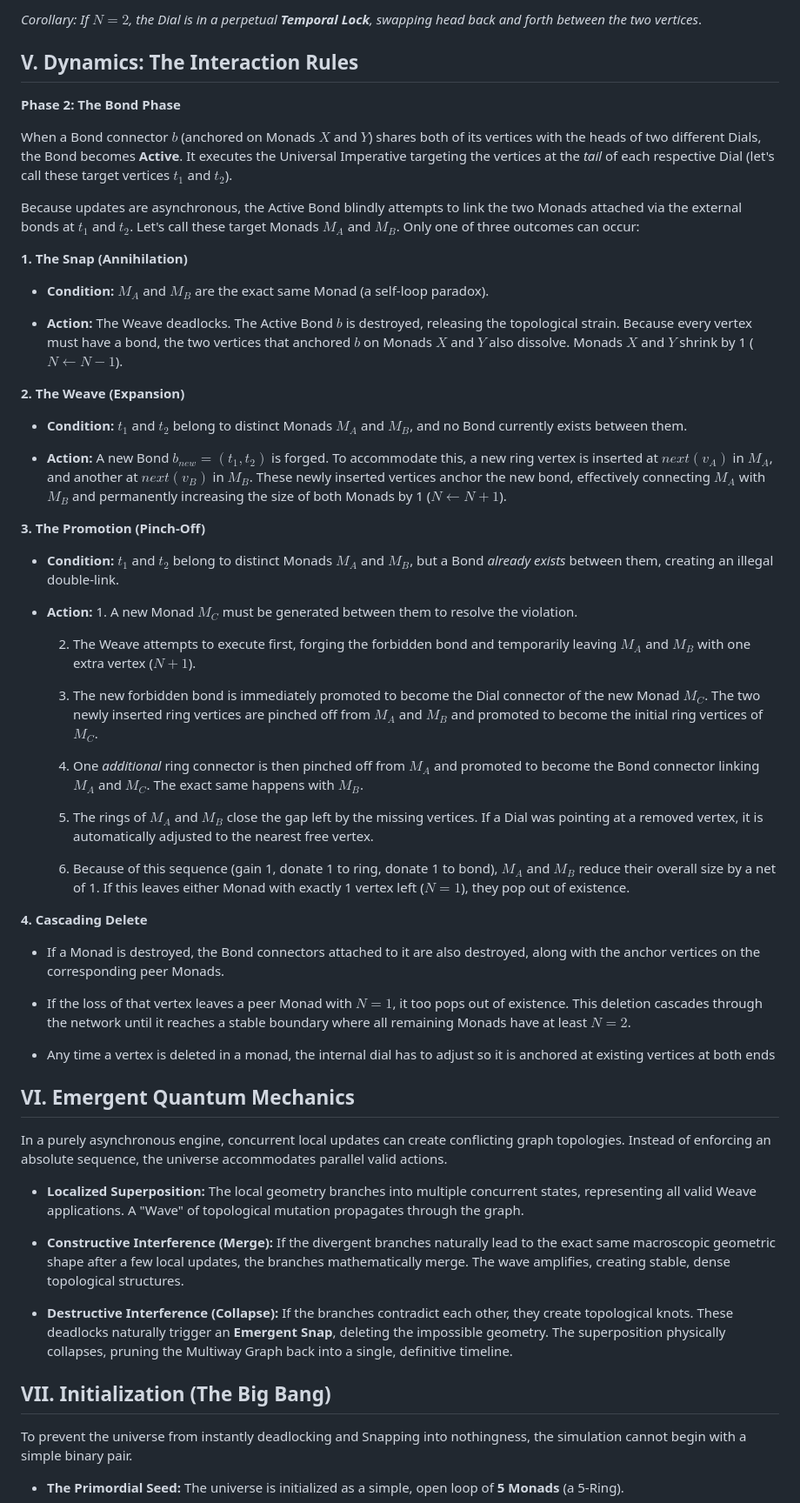
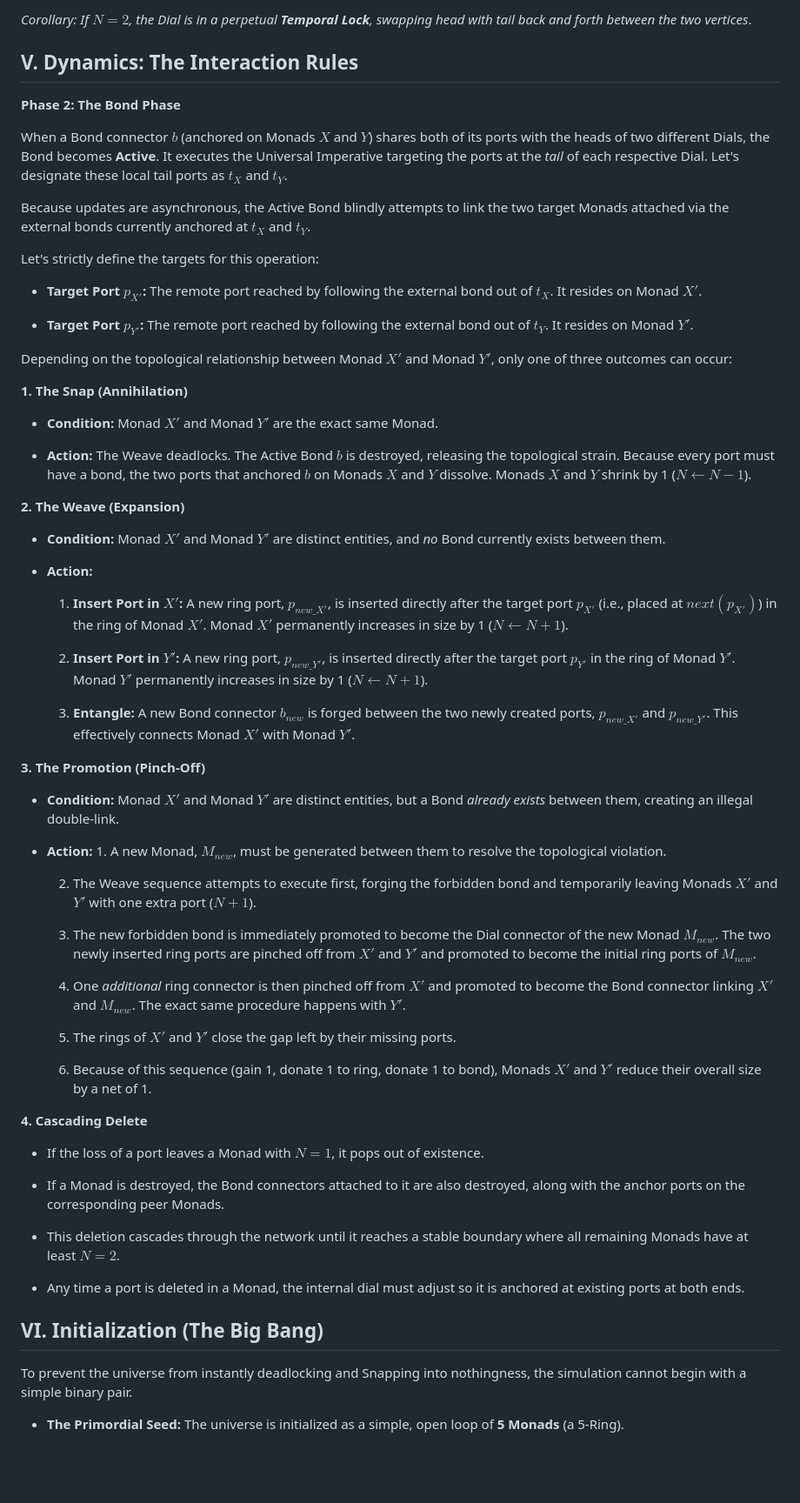
Before and after one commit to joakimsigvald/Chronofold, a Markdown page: Documentation/Chronofold/The Connector Universe.md, the part around one of its changes. Shown at 87% size. Rendered like a GitHub page; blank space fills up the shorter version.

```diff
--- a/Documentation/Chronofold/The Connector Universe.md
+++ b/Documentation/Chronofold/The Connector Universe.md
@@ -59,66 +73,72 @@ For a Monad's Dial $d = (v_{tail}, v_{head})$, the **Advance Protocol** operates
 
 
-_Corollary: If $N=2$, the Dial is in a perpetual **Temporal Lock**, swapping head back and forth between the two vertices_.
+_Corollary: If $N=2$, the Dial is in a perpetual **Temporal Lock**, swapping head with tail back and forth between the two vertices_.
 
 ## V. Dynamics: The Interaction Rules
 
 **Phase 2: The Bond Phase**
 
-When a Bond connector $b$ (anchored on Monads $X$ and $Y$) shares both of its vertices with the heads of two different Dials, the Bond becomes **Active**. It executes the Universal Imperative targeting the vertices at the _tail_ of each respective Dial (let's call these target vertices $t_1$ and $t_2$).
+When a Bond connector $b$ (anchored on Monads $X$ and $Y$) shares both of its ports with the heads of two different Dials, the Bond becomes **Active**. It executes the Universal Imperative targeting the ports at the _tail_ of each respective Dial. Let's designate these local tail ports as $t_X$ and $t_Y$.
 
-Because updates are asynchronous, the Active Bond blindly attempts to link the two Monads attached via the external bonds at $t_1$ and $t_2$. Let's call these target Monads $M_A$ and $M_B$. Only one of three outcomes can occur:
+Because updates are asynchronous, the Active Bond blindly attempts to link the two target Monads attached via the external bonds currently anchored at $t_X$ and $t_Y$.
+
+Let's strictly define the targets for this operation:
+
+- **Target Port $p_{X'}$:** The remote port reached by following the external bond out of $t_X$. It resides on Monad $X'$.
+
+- **Target Port $p_{Y'}$:** The remote port reached by following the external bond out of $t_Y$. It resides on Monad $Y'$.
+
+
+Depending on the topological relationship between Monad $X'$ and Monad $Y'$, only one of three outcomes can occur:
 
 **1. The Snap (Annihilation)**
 
-- **Condition:** $M_A$ and $M_B$ are the exact same Monad (a self-loop paradox).
+- **Condition:** Monad $X'$ and Monad $Y'$ are the exact same Monad.
 
-- **Action:** The Weave deadlocks. The Active Bond $b$ is destroyed, releasing the topological strain. Because every vertex must have a bond, the two vertices that anchored $b$ on Monads $X$ and $Y$ also dissolve. Monads $X$ and $Y$ shrink by 1 ($N \leftarrow N - 1$).
+- **Action:** The Weave deadlocks. The Active Bond $b$ is destroyed, releasing the topological strain. Because every port must have a bond, the two ports that anchored $b$ on Monads $X$ and $Y$ dissolve. Monads $X$ and $Y$ shrink by 1 ($N \leftarrow N - 1$).
 
 
 **2. The Weave (Expansion)**
 
-- **Condition:** $t_1$ and $t_2$ belong to distinct Monads $M_A$ and $M_B$, and no Bond currently exists between them.
+- **Condition:** Monad $X'$ and Monad $Y'$ are distinct entities, and _no_ Bond currently exists between them.
 
-- **Action:** A new Bond $b_{new} = (t_1, t_2)$ is forged. To accommodate this, a new ring vertex is inserted at $next(v_A)$ in $M_A$, and another at $next(v_B)$ in $M_B$. These newly inserted vertices anchor the new bond, effectively connecting $M_A$ with $M_B$ and permanently increasing the size of both Monads by 1 ($N \leftarrow N + 1$).
+- **Action:**
+
+    1. **Insert Port in $X'$:** A new ring port, $p_{new\_X'}$, is inserted directly after the target port $p_{X'}$ (i.e., placed at $next(p_{X'})$) in the ring of Monad $X'$. Monad $X'$ permanently increases in size by 1 ($N \leftarrow N + 1$).
+
+    2. **Insert Port in $Y'$:** A new ring port, $p_{new\_Y'}$, is inserted directly after the target port $p_{Y'}$ in the ring of Monad $Y'$. Monad $Y'$ permanently increases in size by 1 ($N \leftarrow N + 1$).
+
+    3. **Entangle:** A new Bond connector $b_{new}$ is forged between the two newly created ports, $p_{new\_X'}$ and $p_{new\_Y'}$. This effectively connects Monad $X'$ with Monad $Y'$.
 
 
 **3. The Promotion (Pinch-Off)**
 
-- **Condition:** $t_1$ and $t_2$ belong to distinct Monads $M_A$ and $M_B$, but a Bond _already exists_ between them, creating an illegal double-link.
+- **Condition:** Monad $X'$ and Monad $Y'$ are distinct entities, but a Bond _already exists_ between them, creating an illegal double-link.
 
-- **Action:** 1. A new Monad $M_C$ must be generated between them to resolve the violation.
+- **Action:** 1. A new Monad, $M_{new}$, must be generated between them to resolve the topological violation.
 
-    2. The Weave attempts to execute first, forging the forbidden bond and temporarily leaving $M_A$ and $M_B$ with one extra vertex ($N + 1$).
+    2. The Weave sequence attempts to execute first, forging the forbidden bond and temporarily leaving Monads $X'$ and $Y'$ with one extra port ($N + 1$).
 
-    3. The new forbidden bond is immediately promoted to become the Dial connector of the new Monad $M_C$. The two newly inserted ring vertices are pinched off from $M_A$ and $M_B$ and promoted to become the initial ring vertices of $M_C$.
+    3. The new forbidden bond is immediately promoted to become the Dial connector of the new Monad $M_{new}$. The two newly inserted ring ports are pinched off from $X'$ and $Y'$ and promoted to become the initial ring ports of $M_{new}$.
 
-    4. One _additional_ ring connector is then pinched off from $M_A$ and promoted to become the Bond connector linking $M_A$ and $M_C$. The exact same happens with $M_B$.
+    4. One _additional_ ring connector is then pinched off from $X'$ and promoted to become the Bond connector linking $X'$ and $M_{new}$. The exact same procedure happens with $Y'$.
 
-    5. The rings of $M_A$ and $M_B$ close the gap left by the missing vertices. If a Dial was pointing at a removed vertex, it is automatically adjusted to the nearest free vertex.
+    5. The rings of $X'$ and $Y'$ close the gap left by their missing ports.
 
-    6. Because of this sequence (gain 1, donate 1 to ring, donate 1 to bond), $M_A$ and $M_B$ reduce their overall size by a net of 1. If this leaves either Monad with exactly 1 vertex left ($N=1$), they pop out of existence.
+    6. Because of this sequence (gain 1, donate 1 to ring, donate 1 to bond), Monads $X'$ and $Y'$ reduce their overall size by a net of 1.
 
 
 **4. Cascading Delete**
 
-- If a Monad is destroyed, the Bond connectors attached to it are also destroyed, along with the anchor vertices on the corresponding peer Monads.
+- If the loss of a port leaves a Monad with $N=1$, it pops out of existence.
 
-- If the loss of that vertex leaves a peer Monad with $N=1$, it too pops out of existence. This deletion cascades through the network until it reaches a stable boundary where all remaining Monads have at least $N=2$.
+- If a Monad is destroyed, the Bond connectors attached to it are also destroyed, along with the anchor ports on the corresponding peer Monads.
 
-- Any time a vertex is deleted in a monad, the internal dial has to adjust so it is anchored at existing vertices at both ends
+- This deletion cascades through the network until it reaches a stable boundary where all remaining Monads have at least $N=2$.
 
-## VI. Emergent Quantum Mechanics
+-  Any time a port is deleted in a Monad, the internal dial must adjust so it is anchored at existing ports at both ends.
 
-In a purely asynchronous engine, concurrent local updates can create conflicting graph topologies. Instead of enforcing an absolute sequence, the universe accommodates parallel valid actions.
-
-- **Localized Superposition:** The local geometry branches into multiple concurrent states, representing all valid Weave applications. A "Wave" of topological mutation propagates through the graph.
-
-- **Constructive Interference (Merge):** If the divergent branches naturally lead to the exact same macroscopic geometric shape after a few local updates, the branches mathematically merge. The wave amplifies, creating stable, dense topological structures.
-
-- **Destructive Interference (Collapse):** If the branches contradict each other, they create topological knots. These deadlocks naturally trigger an **Emergent Snap**, deleting the impossible geometry. The superposition physically collapses, pruning the Multiway Graph back into a single, definitive timeline.
-
-
-## VII. Initialization (The Big Bang)
+## VI. Initialization (The Big Bang)
 
 To prevent the universe from instantly deadlocking and Snapping into nothingness, the simulation cannot begin with a simple binary pair.
 
```
Also changed, not shown: other parts of Documentation/Chronofold/The Connector Universe.md (+58 -13 lines).
